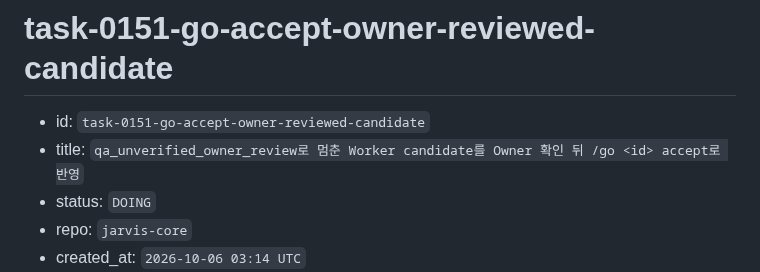
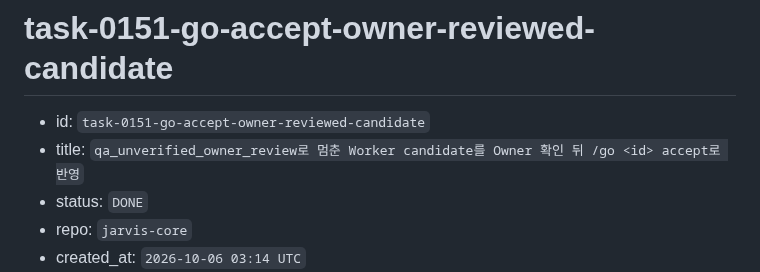
Before and after one commit to 1412moo/jarvis-core, a Markdown page: memory/tasks/task-0151-go-accept-owner-reviewed-candidate.md, the part around one of its changes. GitHub-like rendering.

```diff
--- a/memory/tasks/task-0151-go-accept-owner-reviewed-candidate.md
+++ b/memory/tasks/task-0151-go-accept-owner-reviewed-candidate.md
@@ -2,6 +2,6 @@
 
 - id: `task-0151-go-accept-owner-reviewed-candidate`
 - title: `qa_unverified_owner_review로 멈춘 Worker candidate를 Owner 확인 뒤 /go <id> accept로 반영`
-- status: `DOING`
+- status: `DONE`
 - repo: `jarvis-core`
 - created_at: `2026-10-06 03:14 UTC`
```
Also changed, not shown: other parts of memory/tasks/task-0151-go-accept-owner-reviewed-candidate.md (+1 -1 lines).
